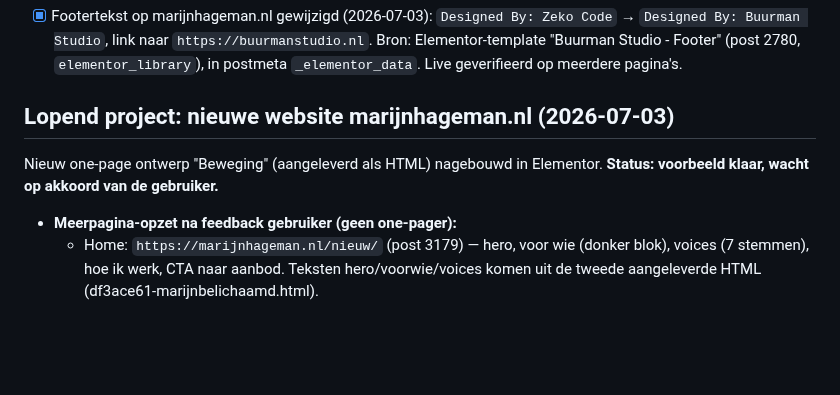
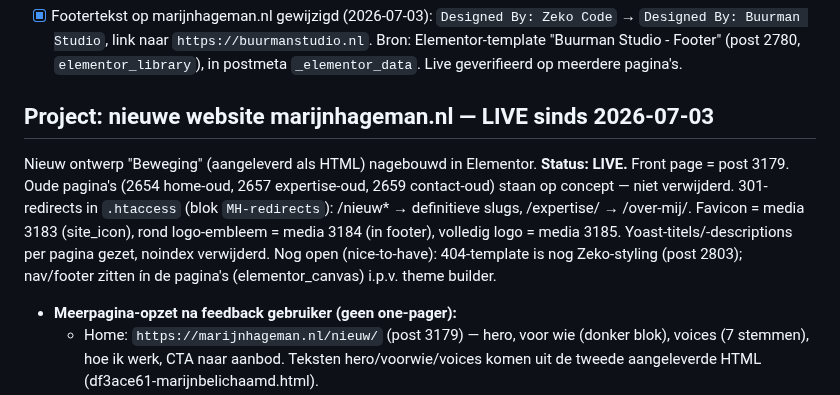
Before and after one commit to sowiesostudio-bot/test, a Markdown page: CLAUDE.md, the part around the change. GitHub-like rendering; blank space fills up the shorter version.

Commit message:
Record marijnhageman.nl go-live
New four-page site is live: front page swapped to the new Home,
final slugs set, old pages drafted (not deleted), 301 redirects in
.htaccess, Yoast metas set, favicon and round logo emblem installed,
footer tagline updated to 'Jij doet het werk. Ik creëer de bedding.'

Co-Authored-By: Claude Fable 5 <noreply@anthropic.com>
Claude-Session: https://claude.ai/code/session_01JvSzt8J6jj8PXEUeYYN7Vg

```diff
--- a/CLAUDE.md
+++ b/CLAUDE.md
@@ -18,10 +18,17 @@ Deze repo verbindt Claude Code met WordPress via de Novamira MCP-server
   "Buurman Studio - Footer" (post 2780, `elementor_library`), in
   postmeta `_elementor_data`. Live geverifieerd op meerdere pagina's.
 
-## Lopend project: nieuwe website marijnhageman.nl (2026-07-03)
+## Project: nieuwe website marijnhageman.nl — LIVE sinds 2026-07-03
 
-Nieuw one-page ontwerp "Beweging" (aangeleverd als HTML) nagebouwd in
-Elementor. **Status: voorbeeld klaar, wacht op akkoord van de gebruiker.**
+Nieuw ontwerp "Beweging" (aangeleverd als HTML) nagebouwd in Elementor.
+**Status: LIVE.** Front page = post 3179. Oude pagina's (2654 home-oud,
+2657 expertise-oud, 2659 contact-oud) staan op concept — niet verwijderd.
+301-redirects in `.htaccess` (blok `MH-redirects`): /nieuw* → definitieve
+slugs, /expertise/ → /over-mij/. Favicon = media 3183 (site_icon),
+rond logo-embleem = media 3184 (in footer), volledig logo = media 3185.
+Yoast-titels/-descriptions per pagina gezet, noindex verwijderd.
+Nog open (nice-to-have): 404-template is nog Zeko-styling (post 2803);
+nav/footer zitten ín de pagina's (elementor_canvas) i.p.v. theme builder.
 
 - **Meerpagina-opzet na feedback gebruiker (geen one-pager):**
   - Home: `https://marijnhageman.nl/nieuw/` (post 3179) — hero, voor wie
```
